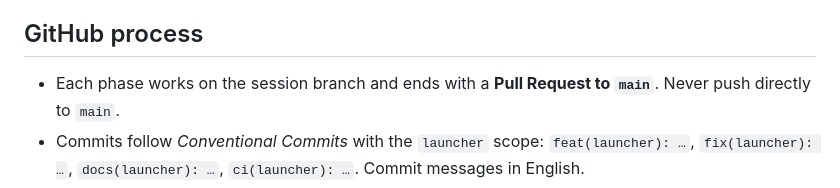
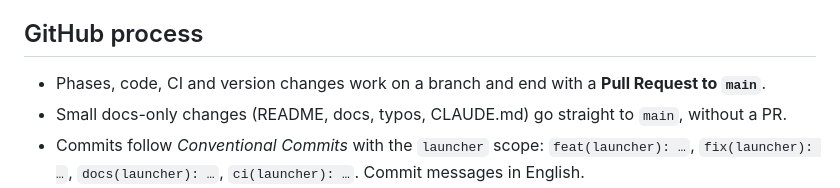
Before and after one commit to histuan/Claude-Launcher, a Markdown page: CLAUDE.md, the part around the change. GitHub-like rendering.

Commit message:
Update GitHub process instructions in CLAUDE.md
Clarified GitHub process for handling branches and PRs.

```diff
--- a/CLAUDE.md
+++ b/CLAUDE.md
@@ -29,7 +29,8 @@ one account per profile, with no signing out and back in.
 
 ## GitHub process
 
-- Each phase works on the session branch and ends with a **Pull Request to `main`**. Never push directly to `main`.
+- Phases, code, CI and version changes work on a branch and end with a **Pull Request to `main`**.
+- Small docs-only changes (README, docs, typos, CLAUDE.md) go straight to `main`, without a PR.
 - Commits follow *Conventional Commits* with the `launcher` scope: `feat(launcher): …`, `fix(launcher): …`,
   `docs(launcher): …`, `ci(launcher): …`. Commit messages in English.
 - The PR description follows `.github/pull_request_template.md` (GitHub pre-fills it in the web UI; when opening the
```
